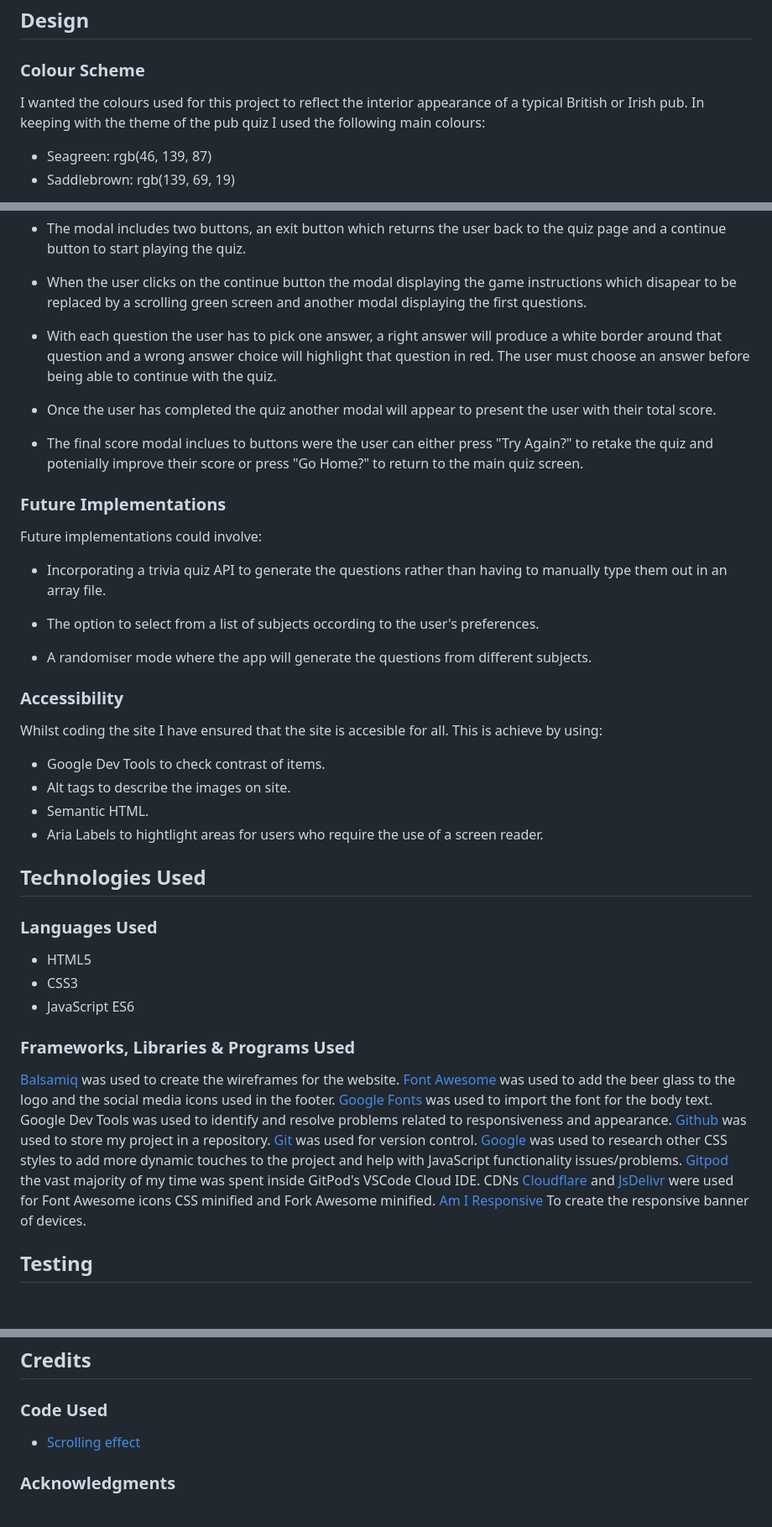
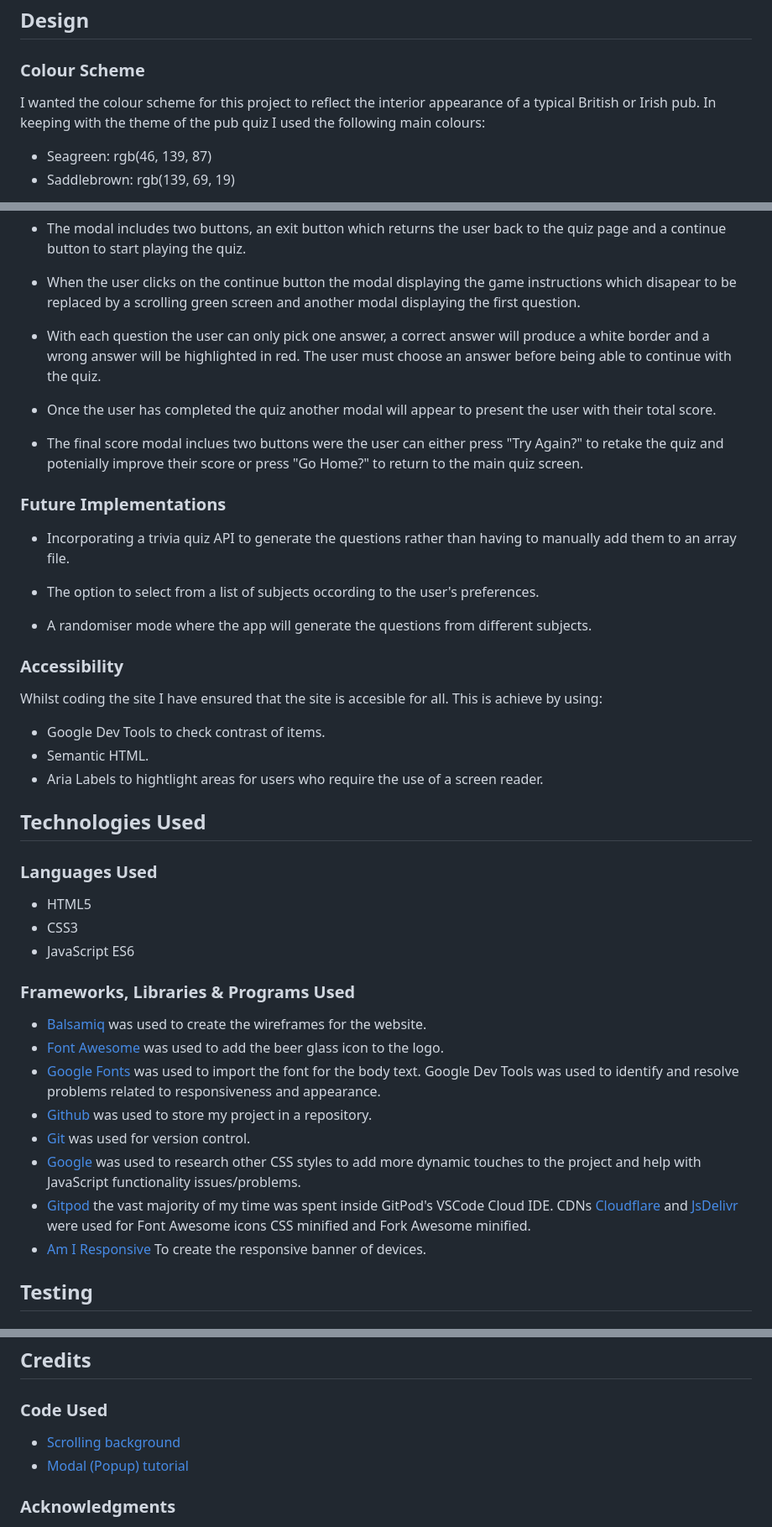
Before and after one commit to KDugg84/CI-The-Virtual-Pub-Quiz-MS2-GP, a Markdown page: README.md, 3 parts joined by grey strips. Shown at 84% size. Rendered like a GitHub page.

Commit message:
Proof read, correct spelling and grammer errors

```diff
--- a/README.md
+++ b/README.md
@@ -88,7 +88,7 @@ The best (intuitive) UX creates single-use learning.
 
 ### Colour Scheme
 
-I wanted the colours used for this project to reflect the interior appearance of a typical British or
+I wanted the colour scheme for this project to reflect the interior appearance of a typical British or
 Irish pub. In keeping with the theme of the pub quiz I used the following main colours:
 
 * Seagreen: rgb(46, 139, 87)
@@ -154,22 +154,18 @@ to play the game.
 to start playing the quiz.
 
 * When the user clicks on the continue button the modal displaying the game instructions which disapear to be
-replaced by a scrolling green screen and another modal displaying the first questions.
+replaced by a scrolling green screen and another modal displaying the first question.
 
-* With each question the user has to pick one answer, a right answer will produce a white border around that question
-and a wrong answer choice will highlight that question in red. The user must choose an answer before being able
-to continue with the quiz.
+* With each question the user can only pick one answer, a correct answer will produce a white border and a wrong answer will be highlighted in red. The user must choose an answer before being able to continue with the quiz.
 
 * Once the user has completed the quiz another modal will appear to present the user with their total score.
 
-* The final score modal inclues to buttons were the user can either press "Try Again?" to retake the quiz
+* The final score modal inclues two buttons were the user can either press "Try Again?" to retake the quiz
 and potenially improve their score or press "Go Home?" to return to the main quiz screen.
 
 ### Future Implementations
 
-Future implementations could involve:
-
-* Incorporating a trivia quiz API to generate the questions rather than having to manually type them out in an array file.
+* Incorporating a trivia quiz API to generate the questions rather than having to manually add them to an array file.
 
 * The option to select from a list of subjects occording to the user's preferences.
 
@@ -180,7 +176,6 @@ Future implementations could involve:
 Whilst coding the site I have ensured that the site is accesible for all. This is achieve by using:
 
 * Google Dev Tools to check contrast of items.
-* Alt tags to describe the images on site.
 * Semantic HTML.
 * Aria Labels to hightlight areas for users who require the use of a screen reader.
 
@@ -194,17 +189,17 @@ Whilst coding the site I have ensured that the site is accesible for all. This i
 
 ### Frameworks, Libraries & Programs Used
 
-[Balsamiq](https://balsamiq.com/wireframes/) was used to create the wireframes for the website.
-[Font Awesome](https://fontawesome.com/icons) was used to add the beer glass to the logo and the social media icons used in the footer.
-[Google Fonts](https://fonts.google.com/) was used to import the font for the body text.
+* [Balsamiq](https://balsamiq.com/wireframes/) was used to create the wireframes for the website.
+* [Font Awesome](https://fontawesome.com/icons) was used to add the beer glass icon to the logo.
+* [Google Fonts](https://fonts.google.com/) was used to import the font for the body text.
 Google Dev Tools was used to identify and resolve problems related to responsiveness and appearance.
-[Github](https://github.com/) was used to store my project in a repository.
-[Git](https://git-scm.com/) was used for version control.
-[Google](https://google.com) was used to research other CSS styles to add more dynamic touches to the
+* [Github](https://github.com/) was used to store my project in a repository.
+* [Git](https://git-scm.com/) was used for version control.
+* [Google](https://google.com) was used to research other CSS styles to add more dynamic touches to the
 project and help with JavaScript functionality issues/problems.
-[Gitpod](https://www.gitpod.io/) the vast majority of my time was spent inside GitPod's VSCode Cloud IDE.
+* [Gitpod](https://www.gitpod.io/) the vast majority of my time was spent inside GitPod's VSCode Cloud IDE.
 CDNs [Cloudflare](https://www.cloudflare.com/en-gb/learning/what-is-cloudflare/) and [JsDelivr](https://www.jsdelivr.com/) were used for Font Awesome icons CSS minified and Fork Awesome minified.
-[Am I Responsive](https://ui.dev/amiresponsive) To create the responsive banner of devices.
+* [Am I Responsive](https://ui.dev/amiresponsive) To create the responsive banner of devices.
 
 ## Testing
 
@@ -360,7 +355,8 @@ To copy a Github repository:
 
 ### Code Used
 
-* [Scrolling effect](https://css-tricks.com/books/fundamental-css-tactics/infinite-scrolling-background-image/)
+* [Scrolling background](https://css-tricks.com/books/fundamental-css-tactics/infinite-scrolling-background-image/)
+* [Modal (Popup) tutorial](https://www.youtube.com/watch?v=XH5OW46yO8I)
 
 ###  Acknowledgments
 
```
Also changed, not shown: other parts of README.md (+4 -4 lines).
